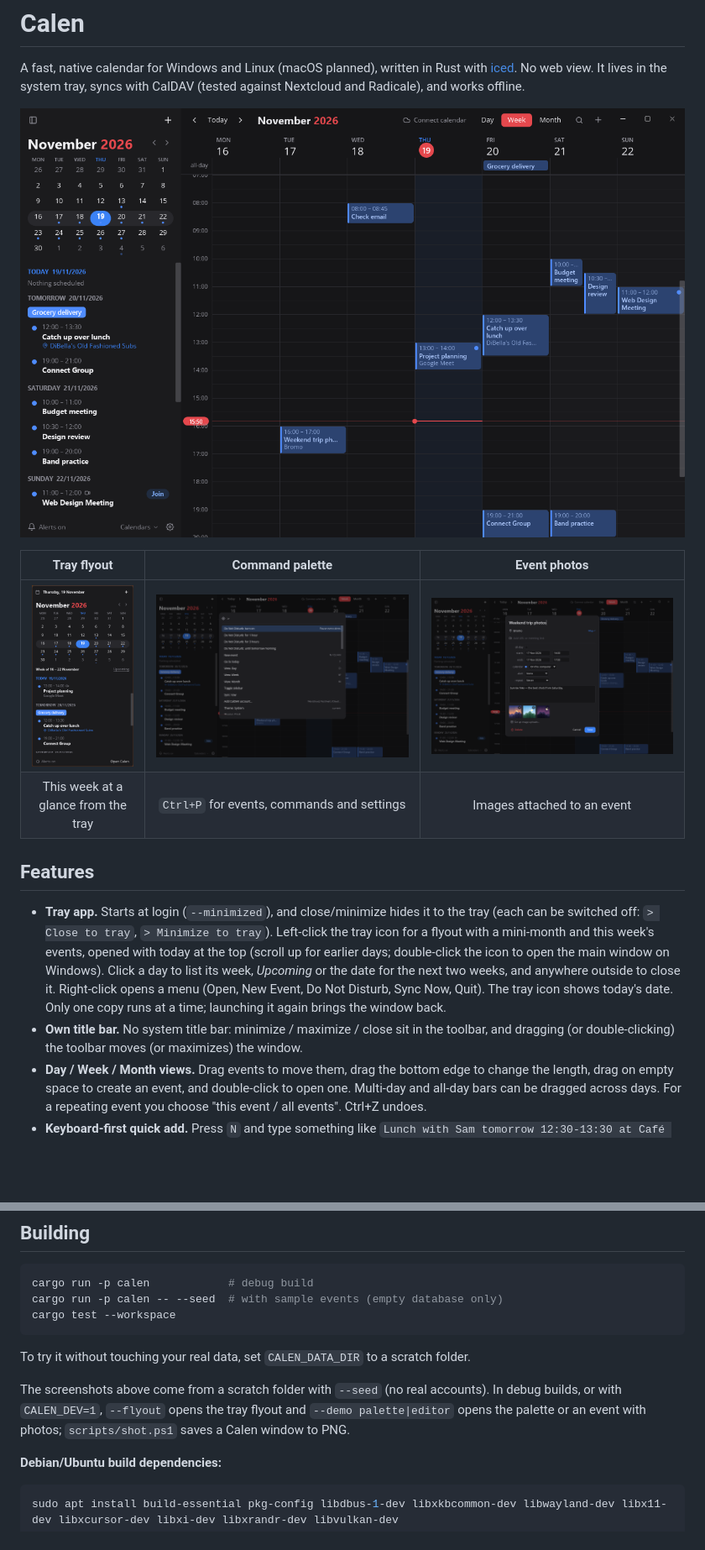
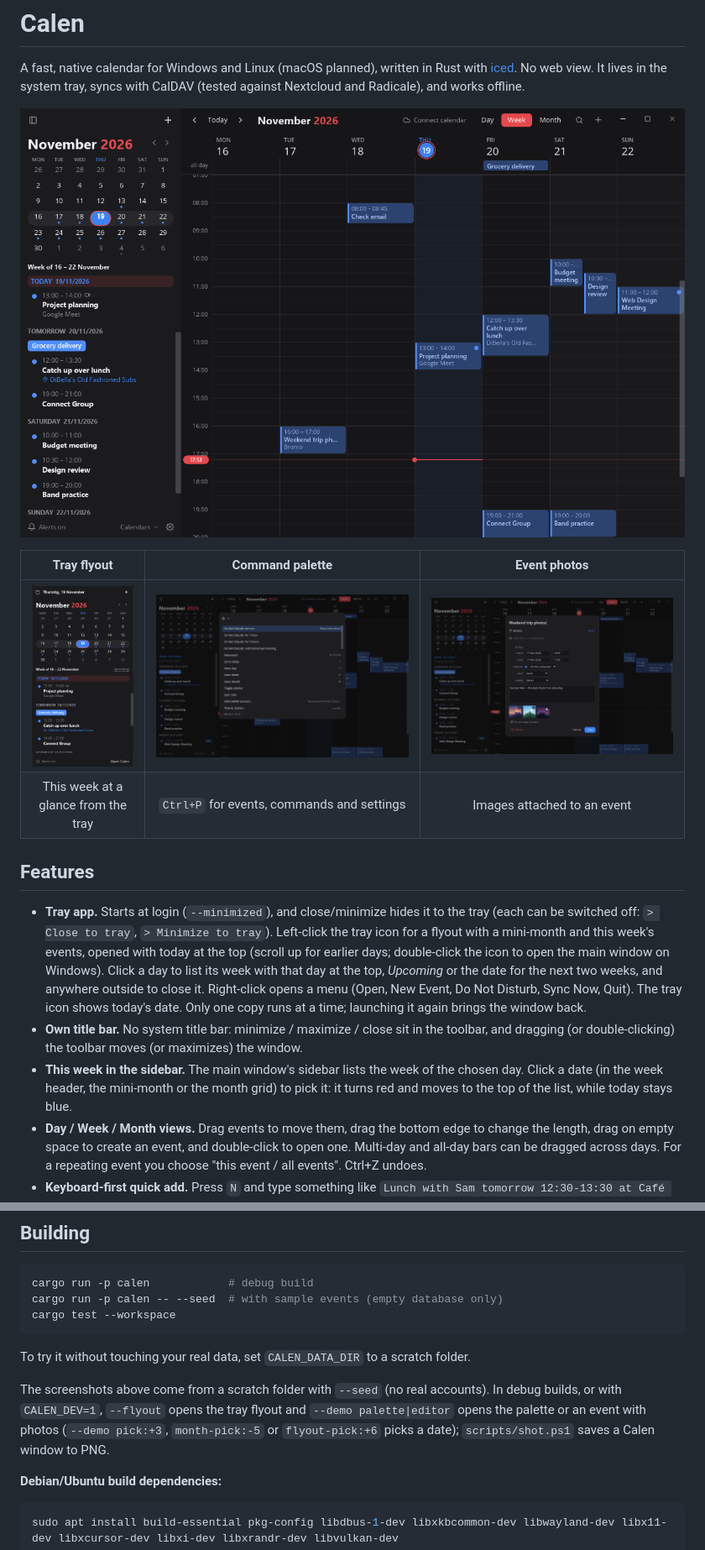
Before and after one commit to sionirvine/calen, a Markdown page: README.md, 2 parts joined by grey strips. Shown at 84% size. GitHub-like rendering; pictures changed too: docs/screenshots/flyout.png, docs/screenshots/main.png; blank space fills up the shorter version.

```diff
--- a/README.md
+++ b/README.md
@@ -17,12 +17,15 @@ A fast, native calendar for Windows and Linux (macOS planned), written in Rust w
   (each can be switched off: `> Close to tray`, `> Minimize to tray`).
   Left-click the tray icon for a flyout with a mini-month and this week's events, opened
   with today at the top (scroll up for earlier days; double-click the icon to open the main
-  window on Windows). Click a day to list its week, *Upcoming* or the date for the next two
-  weeks, and anywhere outside to close it. Right-click
+  window on Windows). Click a day to list its week with that day at the top, *Upcoming* or
+  the date for the next two weeks, and anywhere outside to close it. Right-click
   opens a menu (Open, New Event, Do Not Disturb, Sync Now, Quit). The tray icon shows
   today's date. Only one copy runs at a time; launching it again brings the window back.
 - **Own title bar.** No system title bar: minimize / maximize / close sit in the toolbar,
   and dragging (or double-clicking) the toolbar moves (or maximizes) the window.
+- **This week in the sidebar.** The main window's sidebar lists the week of the chosen
+  day. Click a date (in the week header, the mini-month or the month grid) to pick it: it
+  turns red and moves to the top of the list, while today stays blue.
 - **Day / Week / Month views.** Drag events to move them, drag the bottom edge to change
   the length, drag on empty space to create an event, and double-click to open one.
   Multi-day and all-day bars can be dragged across days. For a repeating event you choose
@@ -97,7 +100,8 @@ To try it without touching your real data, set `CALEN_DATA_DIR` to a scratch fol
 
 The screenshots above come from a scratch folder with `--seed` (no real accounts). In debug
 builds, or with `CALEN_DEV=1`, `--flyout` opens the tray flyout and `--demo palette|editor`
-opens the palette or an event with photos; `scripts/shot.ps1` saves a Calen window to PNG.
+opens the palette or an event with photos (`--demo pick:+3`, `month-pick:-5` or
+`flyout-pick:+6` picks a date); `scripts/shot.ps1` saves a Calen window to PNG.
 
 **Debian/Ubuntu build dependencies:**
 
```
Also changed, not shown: other parts of README.md (+1 -1 lines), 11 other files.
